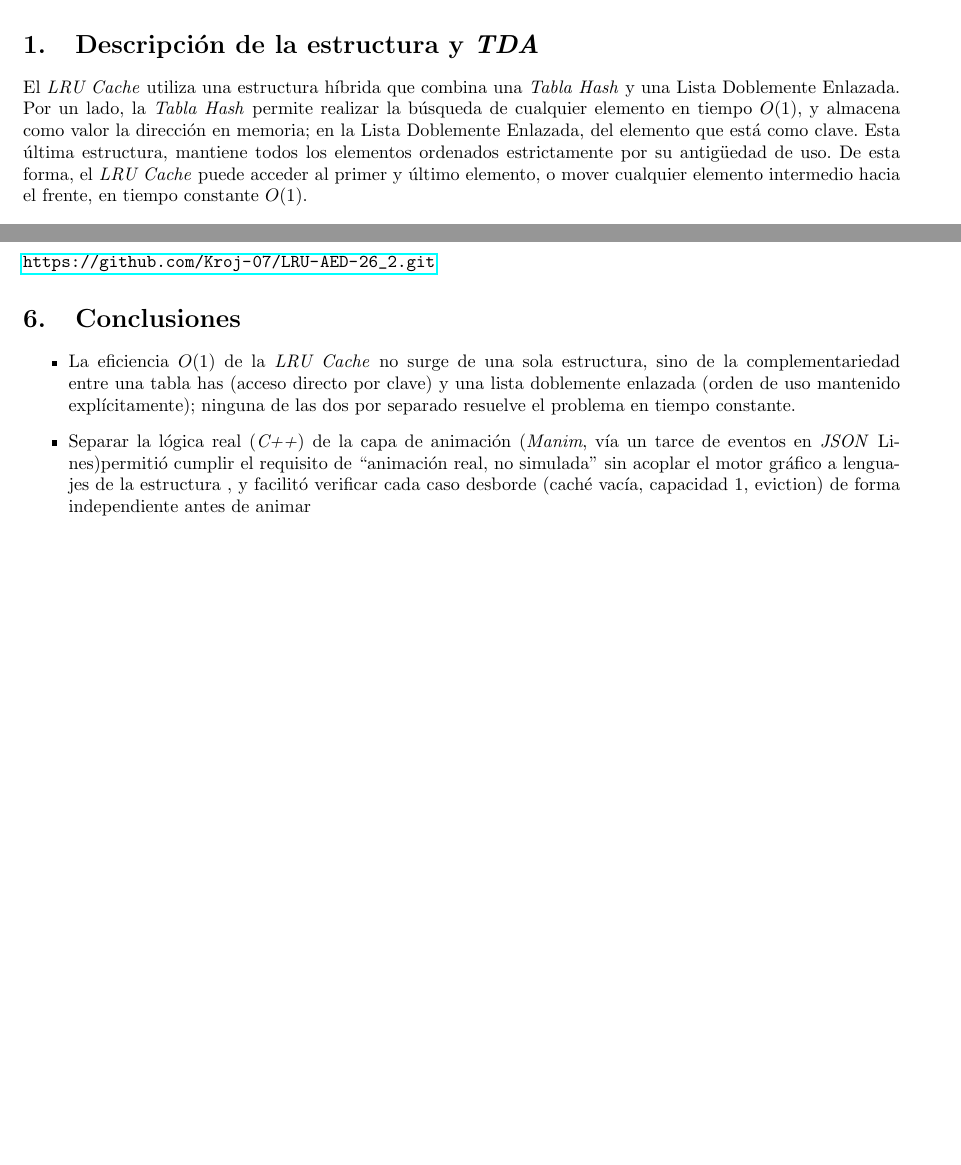
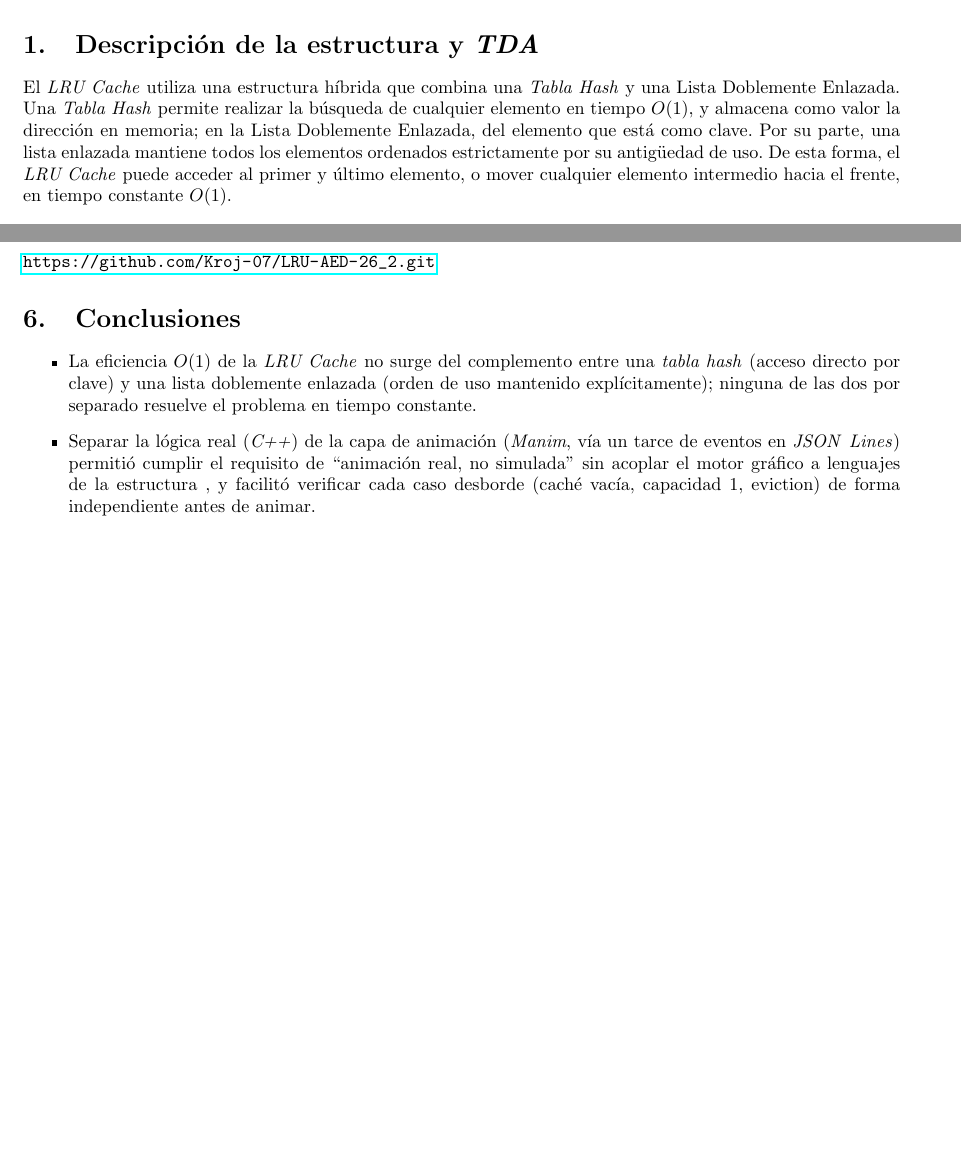
Before and after one commit to Kroj-07/LRU-AED-26_2, a LaTeX document (informe/main.tex): two parts of pages 2 and 3 of 3, joined at a grey line, cut so that both start at the same text. Compiled offline with pdfLaTeX.

Commit message:
Update main.tex
Update informe tex

```diff
--- a/informe/main.tex
+++ b/informe/main.tex
@@ -66,7 +66,7 @@
 
 \section{Descripción de la estructura y \textit{TDA}}
 
-El \textit{LRU Cache} utiliza una estructura híbrida que combina una \textit{Tabla Hash} y una Lista Doblemente Enlazada. Por un lado, la \textit{Tabla Hash} permite realizar la búsqueda de cualquier elemento en tiempo $O(1)$, y almacena como valor la dirección en memoria; en la Lista Doblemente Enlazada, del elemento que está como clave. Esta última estructura, mantiene todos los elementos ordenados estrictamente por su antigüedad de uso. De esta forma, el \textit{LRU Cache} puede acceder al primer y último elemento, o mover cualquier elemento intermedio hacia el frente, en tiempo constante $O(1)$. \\
+El \textit{LRU Cache} utiliza una estructura híbrida que combina una \textit{Tabla Hash} y una Lista Doblemente Enlazada. Una \textit{Tabla Hash} permite realizar la búsqueda de cualquier elemento en tiempo $O(1)$, y almacena como valor la dirección en memoria; en la Lista Doblemente Enlazada, del elemento que está como clave. Por su parte, una lista enlazada mantiene todos los elementos ordenados estrictamente por su antigüedad de uso. De esta forma, el \textit{LRU Cache} puede acceder al primer y último elemento, o mover cualquier elemento intermedio hacia el frente, en tiempo constante $O(1)$. \\
 
 Asimismo, el \textit{LRU Cache} es un tipo de dato abstracto que define una estructura de almacenamiento con una capacidad máxima fija. Su comportamiento es el siguiente: cuando la caché alcanza su límite de capacidad y se quiere insertar un nuevo elemento, el \textit{TDA} identifica y elimina el elemento menos usado recientemente. Consta de tres métodos clave: \texttt{init(capacidad)} para establecer su capacidad, \texttt{get(clave)} para recuperar un valor y marcarlo como el más reciente, y \texttt{put(clave, valor)} para insertar o actualizar elementos.
 
@@ -132,9 +132,9 @@ Asimismo, el \textit{LRU Cache} es un tipo de dato abstracto que define una estr
 \section{Conclusiones}
 
 \begin{itemize}
-    \item La eficiencia $O(1)$ de la \textit{LRU Cache} no surge de  una sola estructura, sino de la complementariedad entre una tabla has (acceso directo por clave) y una  lista doblemente enlazada (orden de uso mantenido explícitamente); ninguna de las dos por separado resuelve el problema en tiempo constante.
+    \item La eficiencia $O(1)$ de la \textit{LRU Cache} no surge del complemento entre una \textit{tabla hash} (acceso directo por clave) y una  lista doblemente enlazada (orden de uso mantenido explícitamente); ninguna de las dos por separado resuelve el problema en tiempo constante.
 
-    \item Separar la lógica real (\textit{C++}) de la capa de animación (\textit{Manim}, vía un tarce de eventos en \textit{JSON} Lines)permitió cumplir el requisito de “animación real, no simulada” sin acoplar el motor gráfico a lenguajes de la estructura , y facilitó verificar cada caso desborde (caché vacía, capacidad 1, eviction) de forma independiente antes de animar
+    \item Separar la lógica real (\textit{C++}) de la capa de animación (\textit{Manim}, vía un tarce de eventos en \textit{JSON} \textit{Lines}) permitió cumplir el requisito de “animación real, no simulada” sin acoplar el motor gráfico a lenguajes de la estructura , y facilitó verificar cada caso desborde (caché vacía, capacidad 1, eviction) de forma independiente antes de animar.
 \end{itemize}
 
 \end{document}
```
